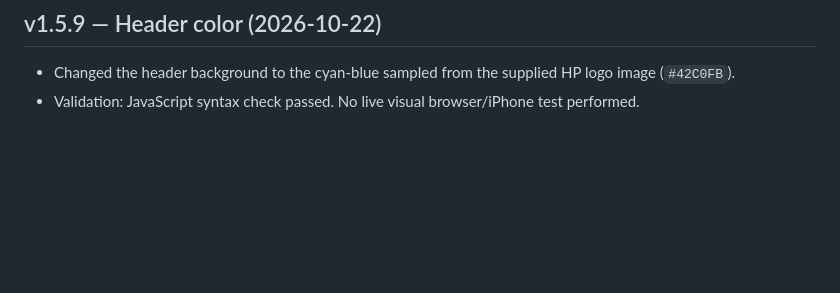
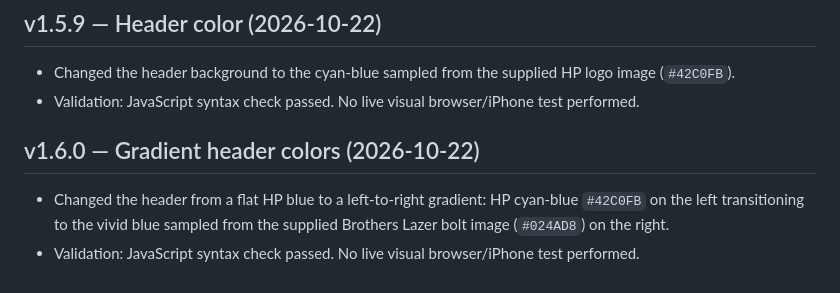
Before and after one commit to BobbyT416/BLS-Printer-Inventory, a Markdown page: HANDOFF.md, the part around the change. Rendered like a GitHub page; blank space fills up the shorter version.

Commit message:
Document v1.6.0 gradient header

```diff
--- a/HANDOFF.md
+++ b/HANDOFF.md
@@ -174,3 +174,8 @@ Fields include Barcode, Serial Number, Asset Tag, Date Received, Type, Model, Pa
 ## v1.5.9 — Header color (2026-10-22)
 - Changed the header background to the cyan-blue sampled from the supplied HP logo image (`#42C0FB`).
 - Validation: JavaScript syntax check passed. No live visual browser/iPhone test performed.
+
+
+## v1.6.0 — Gradient header colors (2026-10-22)
+- Changed the header from a flat HP blue to a left-to-right gradient: HP cyan-blue `#42C0FB` on the left transitioning to the vivid blue sampled from the supplied Brothers Lazer bolt image (`#024AD8`) on the right.
+- Validation: JavaScript syntax check passed. No live visual browser/iPhone test performed.
```
